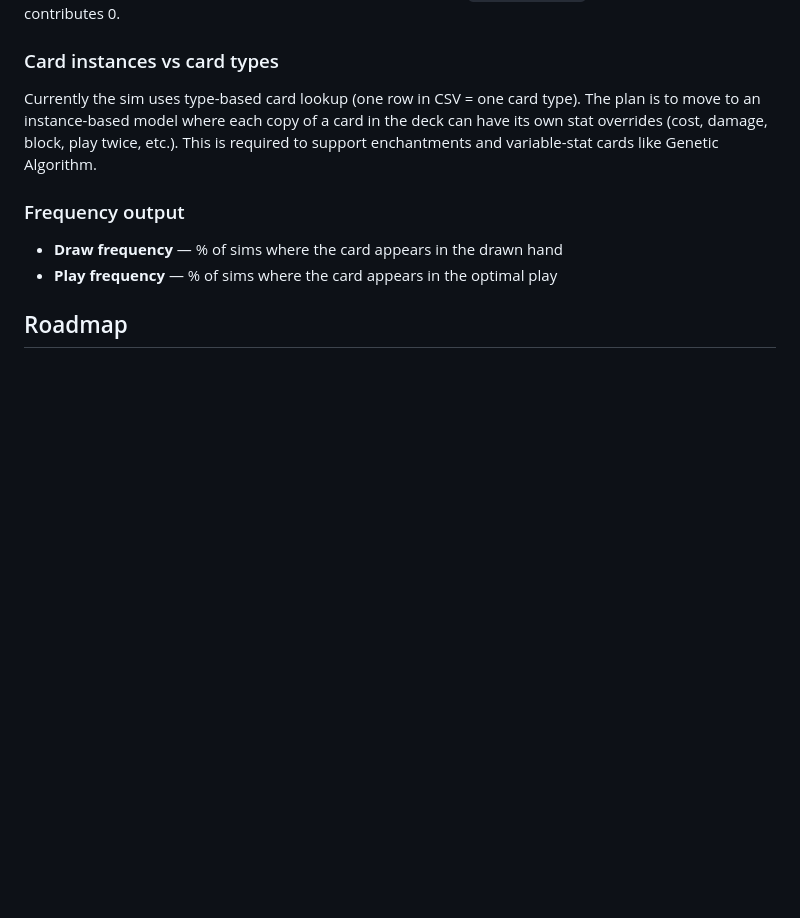
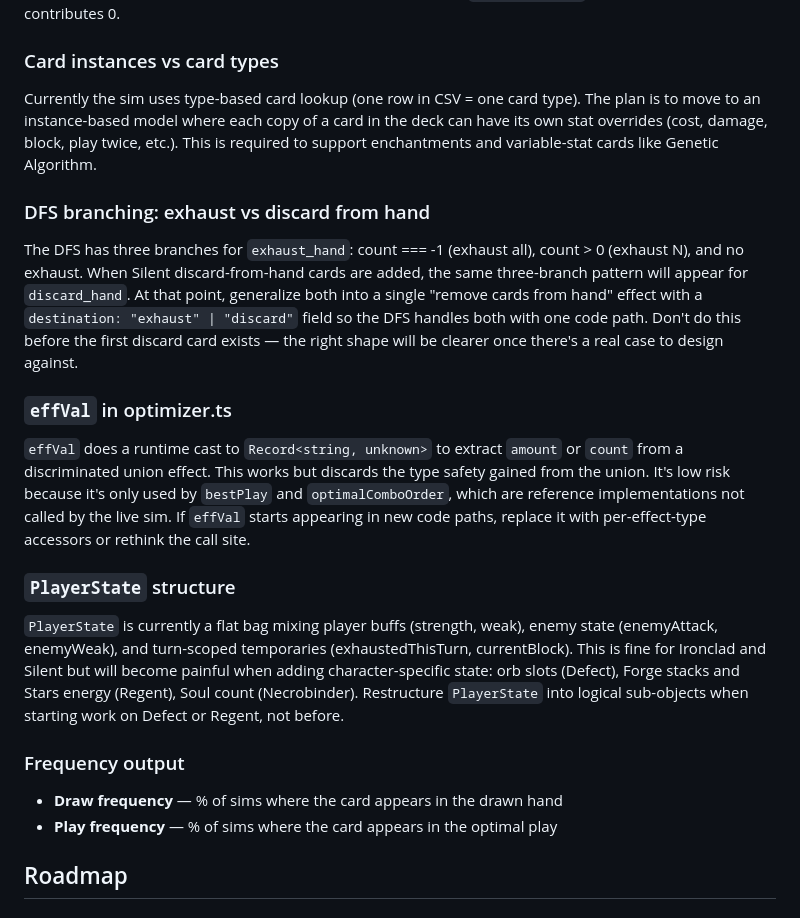
Before and after one commit to drasmusson/sts2-sim, a Markdown page: CLAUDE.md, the part around the change. Rendered like a GitHub page; blank space fills up the shorter version.

Commit message:
Document three forward-looking design notes in CLAUDE.md
Add notes on: (1) exhaust/discard-from-hand DFS generalization (tackle when
first Silent discard card is added), (2) effVal runtime cast smell (safe for
now, watch if it spreads), (3) PlayerState restructure (defer until Defect or
Regent work begins).

Co-Authored-By: Claude Sonnet 4.6 <noreply@anthropic.com>

```diff
--- a/CLAUDE.md
+++ b/CLAUDE.md
@@ -91,6 +91,15 @@ Applying Weak to the enemy reduces their incoming damage by 25%, but the sim has
 ### Card instances vs card types
 Currently the sim uses type-based card lookup (one row in CSV = one card type). The plan is to move to an instance-based model where each copy of a card in the deck can have its own stat overrides (cost, damage, block, play twice, etc.). This is required to support enchantments and variable-stat cards like Genetic Algorithm.
 
+### DFS branching: exhaust vs discard from hand
+The DFS has three branches for `exhaust_hand`: count === -1 (exhaust all), count > 0 (exhaust N), and no exhaust. When Silent discard-from-hand cards are added, the same three-branch pattern will appear for `discard_hand`. At that point, generalize both into a single "remove cards from hand" effect with a `destination: "exhaust" | "discard"` field so the DFS handles both with one code path. Don't do this before the first discard card exists — the right shape will be clearer once there's a real case to design against.
+
+### `effVal` in optimizer.ts
+`effVal` does a runtime cast to `Record<string, unknown>` to extract `amount` or `count` from a discriminated union effect. This works but discards the type safety gained from the union. It's low risk because it's only used by `bestPlay` and `optimalComboOrder`, which are reference implementations not called by the live sim. If `effVal` starts appearing in new code paths, replace it with per-effect-type accessors or rethink the call site.
+
+### `PlayerState` structure
+`PlayerState` is currently a flat bag mixing player buffs (strength, weak), enemy state (enemyAttack, enemyWeak), and turn-scoped temporaries (exhaustedThisTurn, currentBlock). This is fine for Ironclad and Silent but will become painful when adding character-specific state: orb slots (Defect), Forge stacks and Stars energy (Regent), Soul count (Necrobinder). Restructure `PlayerState` into logical sub-objects when starting work on Defect or Regent, not before.
+
 ### Frequency output
 - **Draw frequency** — % of sims where the card appears in the drawn hand
 - **Play frequency** — % of sims where the card appears in the optimal play
```
